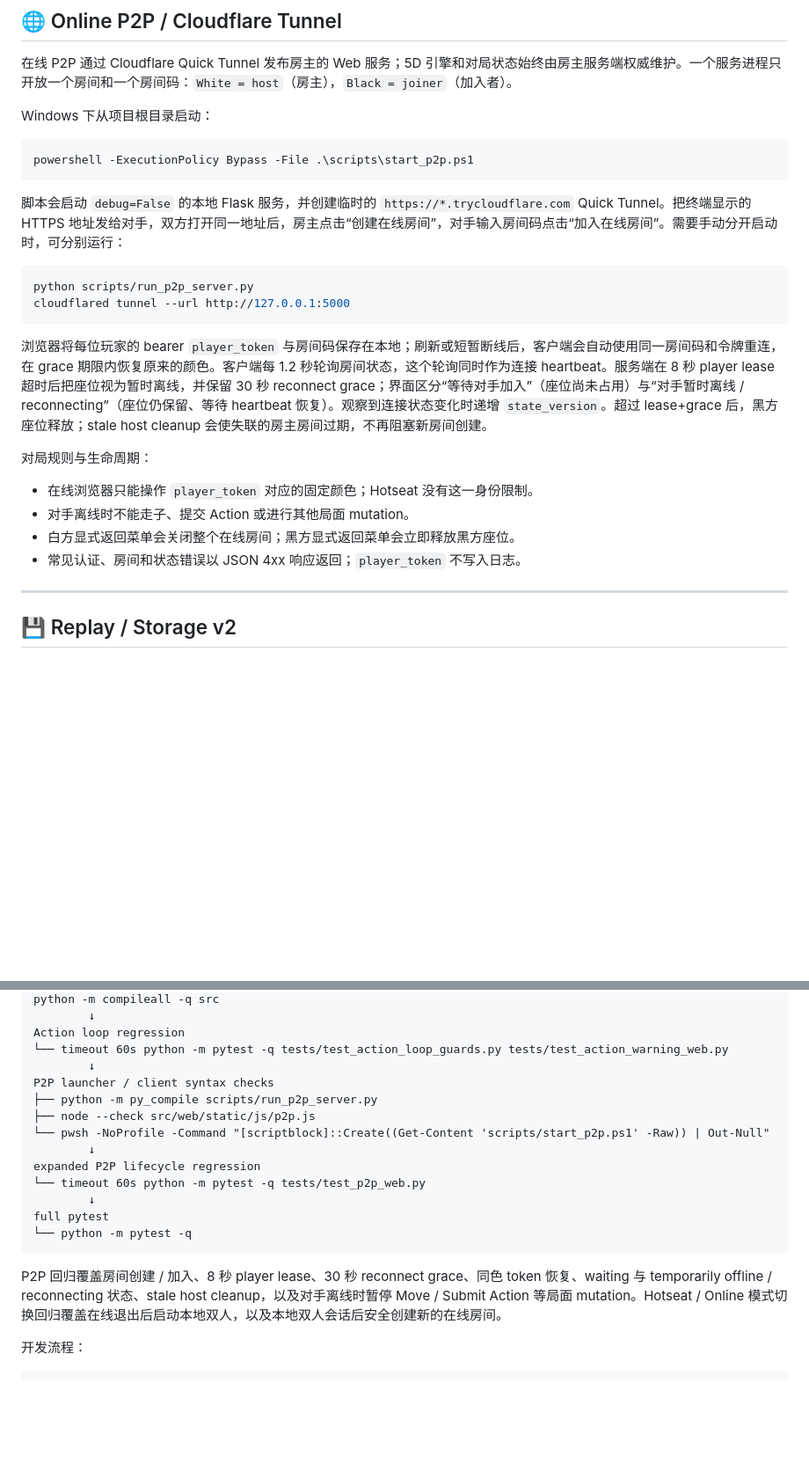
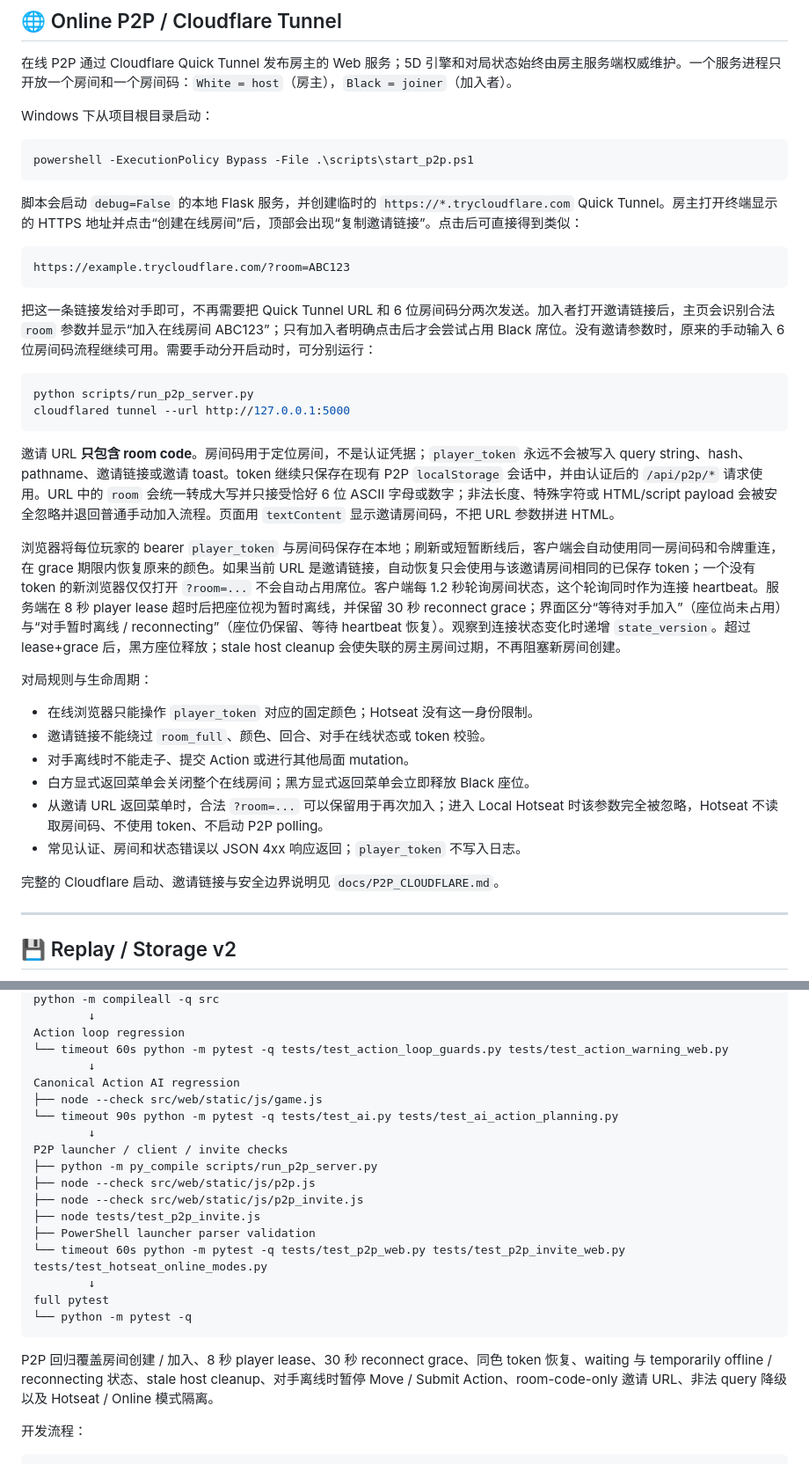
Before and after one commit to Polarzen/5Dchess, a Markdown page: README.md, 2 parts joined by grey strips. Shown at 88% size. Drawn GitHub-style; blank space fills up the shorter version.

Commit message:
docs: document room-code-only P2P invites

````diff
--- a/README.md
+++ b/README.md
@@ -212,21 +212,33 @@ Windows 下从项目根目录启动：
 powershell -ExecutionPolicy Bypass -File .\scripts\start_p2p.ps1
 ```
 
-脚本会启动 `debug=False` 的本地 Flask 服务，并创建临时的 `https://*.trycloudflare.com` Quick Tunnel。把终端显示的 HTTPS 地址发给对手，双方打开同一地址后，房主点击“创建在线房间”，对手输入房间码点击“加入在线房间”。需要手动分开启动时，可分别运行：
+脚本会启动 `debug=False` 的本地 Flask 服务，并创建临时的 `https://*.trycloudflare.com` Quick Tunnel。房主打开终端显示的 HTTPS 地址并点击“创建在线房间”后，顶部会出现“复制邀请链接”。点击后可直接得到类似：
+
+```text
+https://example.trycloudflare.com/?room=ABC123
+```
+
+把这一条链接发给对手即可，不再需要把 Quick Tunnel URL 和 6 位房间码分两次发送。加入者打开邀请链接后，主页会识别合法 `room` 参数并显示“加入在线房间 ABC123”；只有加入者明确点击后才会尝试占用 Black 席位。没有邀请参数时，原来的手动输入 6 位房间码流程继续可用。需要手动分开启动时，可分别运行：
 
 ```powershell
 python scripts/run_p2p_server.py
 cloudflared tunnel --url http://127.0.0.1:5000
 ```
 
-浏览器将每位玩家的 bearer `player_token` 与房间码保存在本地；刷新或短暂断线后，客户端会自动使用同一房间码和令牌重连，在 grace 期限内恢复原来的颜色。客户端每 1.2 秒轮询房间状态，这个轮询同时作为连接 heartbeat。服务端在 8 秒 player lease 超时后把座位视为暂时离线，并保留 30 秒 reconnect grace；界面区分“等待对手加入”（座位尚未占用）与“对手暂时离线 / reconnecting”（座位仍保留、等待 heartbeat 恢复）。观察到连接状态变化时递增 `state_version`。超过 lease+grace 后，黑方座位释放；stale host cleanup 会使失联的房主房间过期，不再阻塞新房间创建。
+邀请 URL **只包含 room code**。房间码用于定位房间，不是认证凭据；`player_token` 永远不会被写入 query string、hash、pathname、邀请链接或邀请 toast。token 继续只保存在现有 P2P `localStorage` 会话中，并由认证后的 `/api/p2p/*` 请求使用。URL 中的 `room` 会统一转成大写并只接受恰好 6 位 ASCII 字母或数字；非法长度、特殊字符或 HTML/script payload 会被安全忽略并退回普通手动加入流程。页面用 `textContent` 显示邀请房间码，不把 URL 参数拼进 HTML。
+
+浏览器将每位玩家的 bearer `player_token` 与房间码保存在本地；刷新或短暂断线后，客户端会自动使用同一房间码和令牌重连，在 grace 期限内恢复原来的颜色。如果当前 URL 是邀请链接，自动恢复只会使用与该邀请房间相同的已保存 token；一个没有 token 的新浏览器仅仅打开 `?room=...` 不会自动占用席位。客户端每 1.2 秒轮询房间状态，这个轮询同时作为连接 heartbeat。服务端在 8 秒 player lease 超时后把座位视为暂时离线，并保留 30 秒 reconnect grace；界面区分“等待对手加入”（座位尚未占用）与“对手暂时离线 / reconnecting”（座位仍保留、等待 heartbeat 恢复）。观察到连接状态变化时递增 `state_version`。超过 lease+grace 后，黑方座位释放；stale host cleanup 会使失联的房主房间过期，不再阻塞新房间创建。
 
 对局规则与生命周期：
 
 - 在线浏览器只能操作 `player_token` 对应的固定颜色；Hotseat 没有这一身份限制。
+- 邀请链接不能绕过 `room_full`、颜色、回合、对手在线状态或 token 校验。
 - 对手离线时不能走子、提交 Action 或进行其他局面 mutation。
-- 白方显式返回菜单会关闭整个在线房间；黑方显式返回菜单会立即释放黑方座位。
+- 白方显式返回菜单会关闭整个在线房间；黑方显式返回菜单会立即释放 Black 座位。
+- 从邀请 URL 返回菜单时，合法 `?room=...` 可以保留用于再次加入；进入 Local Hotseat 时该参数完全被忽略，Hotseat 不读取房间码、不使用 token、不启动 P2P polling。
 - 常见认证、房间和状态错误以 JSON 4xx 响应返回；`player_token` 不写入日志。
+
+完整的 Cloudflare 启动、邀请链接与安全边界说明见 `docs/P2P_CLOUDFLARE.md`。
 
 ---
 
@@ -464,19 +476,23 @@ python -m compileall -q src
 Action loop regression
 └── timeout 60s python -m pytest -q tests/test_action_loop_guards.py tests/test_action_warning_web.py
         ↓
-P2P launcher / client syntax checks
+Canonical Action AI regression
+├── node --check src/web/static/js/game.js
+└── timeout 90s python -m pytest -q tests/test_ai.py tests/test_ai_action_planning.py
+        ↓
+P2P launcher / client / invite checks
 ├── python -m py_compile scripts/run_p2p_server.py
 ├── node --check src/web/static/js/p2p.js
-└── pwsh -NoProfile -Command "[scriptblock]::Create((Get-Content 'scripts/start_p2p.ps1' -Raw)) | Out-Null"
-        ↓
-expanded P2P lifecycle regression
-└── timeout 60s python -m pytest -q tests/test_p2p_web.py
+├── node --check src/web/static/js/p2p_invite.js
+├── node tests/test_p2p_invite.js
+├── PowerShell launcher parser validation
+└── timeout 60s python -m pytest -q tests/test_p2p_web.py tests/test_p2p_invite_web.py tests/test_hotseat_online_modes.py
         ↓
 full pytest
 └── python -m pytest -q
 ```
 
-P2P 回归覆盖房间创建 / 加入、8 秒 player lease、30 秒 reconnect grace、同色 token 恢复、waiting 与 temporarily offline / reconnecting 状态、stale host cleanup，以及对手离线时暂停 Move / Submit Action 等局面 mutation。Hotseat / Online 模式切换回归覆盖在线退出后启动本地双人，以及本地双人会话后安全创建新的在线房间。
+P2P 回归覆盖房间创建 / 加入、8 秒 player lease、30 秒 reconnect grace、同色 token 恢复、waiting 与 temporarily offline / reconnecting 状态、stale host cleanup、对手离线时暂停 Move / Submit Action、room-code-only 邀请 URL、非法 query 降级以及 Hotseat / Online 模式隔离。
 
 开发流程：
 
````
